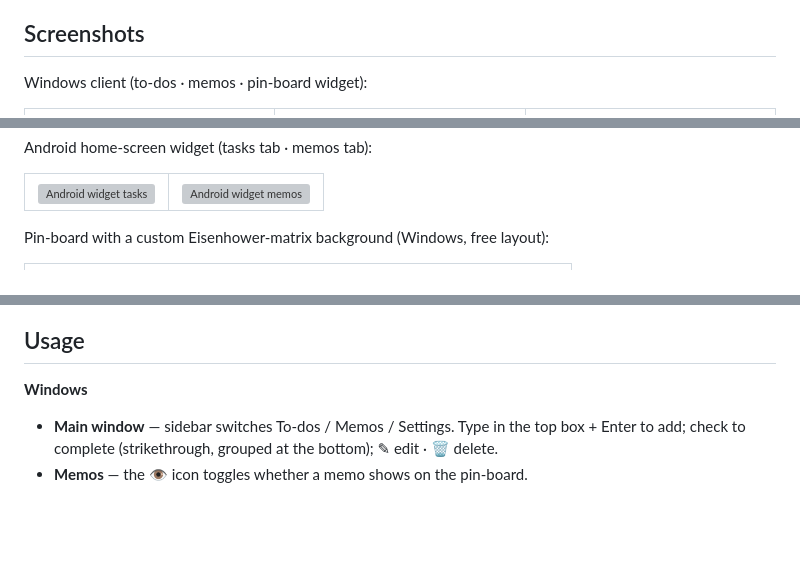
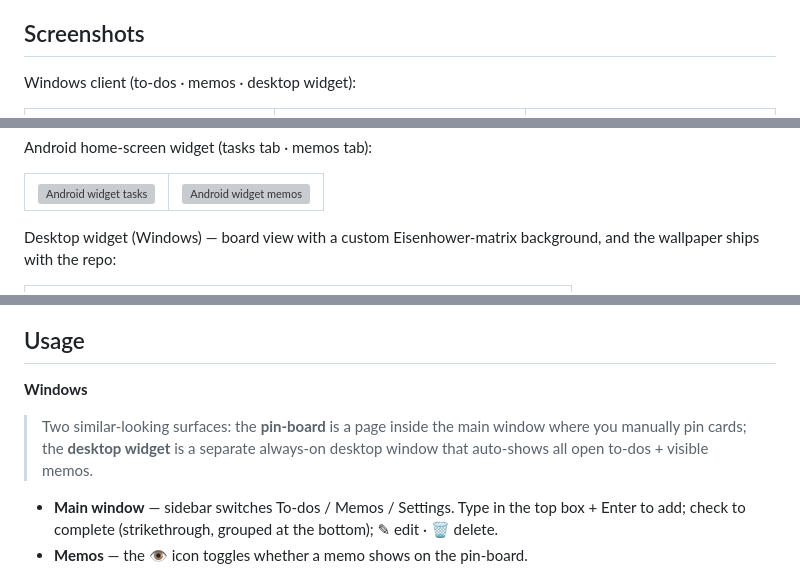
Before and after one commit to Match189/Memodo, a Markdown page: README.md, 3 parts joined by grey strips. Drawn GitHub-style; blank space fills up the shorter version; grey boxes are pictures that could not be loaded.

Commit message:
docs(readme): clarify pin-board vs desktop widget; fix mislabeled shots
The Eisenhower-wallpaper shots and the third 'Windows' screenshot are
the desktop widget (BoardBgPath is consumed only by the widget window),
not the in-app pin-board page. Fix captions, and add a one-line note
distinguishing the two surfaces in Usage.

```diff
--- a/README.md
+++ b/README.md
@@ -20,7 +20,7 @@ pluggable sync (WebDAV or self-hosted server) protected by end-to-end encryption
 
 ## Screenshots
 
-Windows client (to-dos · memos · pin-board widget):
+Windows client (to-dos · memos · desktop widget):
 
 <table>
   <tr>
@@ -49,7 +49,8 @@ Android home-screen widget (tasks tab · memos tab):
   </tr>
 </table>
 
-Pin-board with a custom Eisenhower-matrix background (Windows, free layout):
+Desktop widget (Windows) — board view with a custom Eisenhower-matrix
+background, and the wallpaper ships with the repo:
 
 <table>
   <tr>
@@ -176,6 +177,10 @@ First build from a fresh clone needs two one-time setup steps:
 
 **Windows**
 
+> Two similar-looking surfaces: the **pin-board** is a page inside the main
+> window where you manually pin cards; the **desktop widget** is a separate
+> always-on desktop window that auto-shows all open to-dos + visible memos.
+
 - **Main window** — sidebar switches To-dos / Memos / Settings. Type in the top
   box + Enter to add; check to complete (strikethrough, grouped at the bottom);
   ✎ edit · 🗑 delete.
```
Also changed, not shown: README.zh-CN.md (+4 -2 lines).
